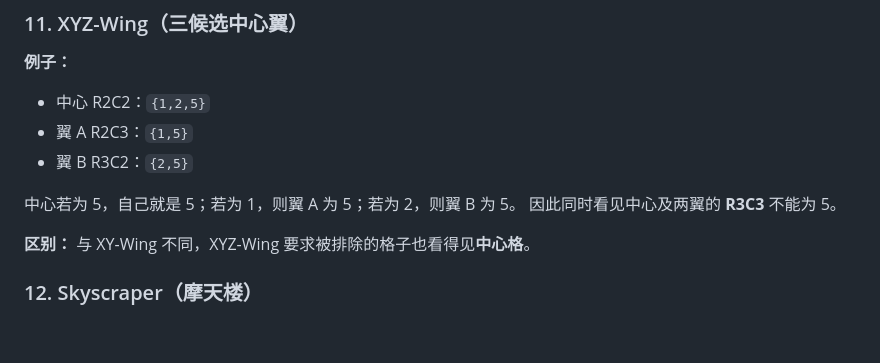
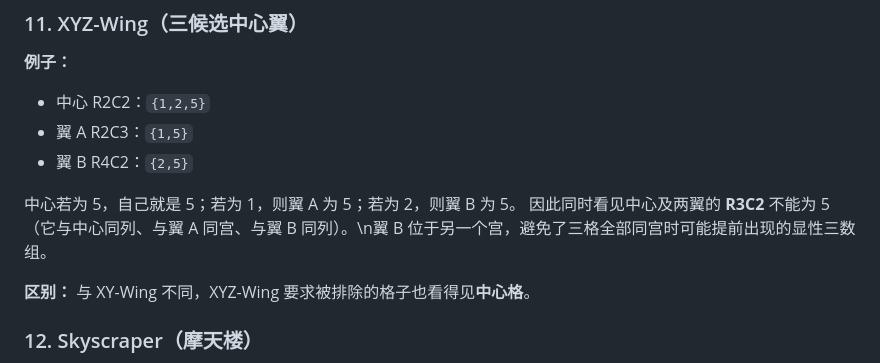
Before and after one commit to FanFront/sudokupadX, a Markdown page: docs/techniques.zh-CN.md, the part around the change. GitHub-like rendering; blank space fills up the shorter version.

Commit message:
Correct Chinese XYZ-Wing worked example to demonstrate the distinct technique

```diff
--- a/docs/techniques.zh-CN.md
+++ b/docs/techniques.zh-CN.md
@@ -171,10 +171,10 @@ R8：C1、C9
 
 - 中心 R2C2：`{1,2,5}`
 - 翼 A R2C3：`{1,5}`
-- 翼 B R3C2：`{2,5}`
+- 翼 B R4C2：`{2,5}`
 
 中心若为 5，自己就是 5；若为 1，则翼 A 为 5；若为 2，则翼 B 为 5。
-因此同时看见中心及两翼的 **R3C3** 不能为 5。
+因此同时看见中心及两翼的 **R3C2** 不能为 5（它与中心同列、与翼 A 同宫、与翼 B 同列）。\n翼 B 位于另一个宫，避免了三格全部同宫时可能提前出现的显性三数组。
 
 **区别：** 与 XY-Wing 不同，XYZ-Wing 要求被排除的格子也看得见**中心格**。
 
```
